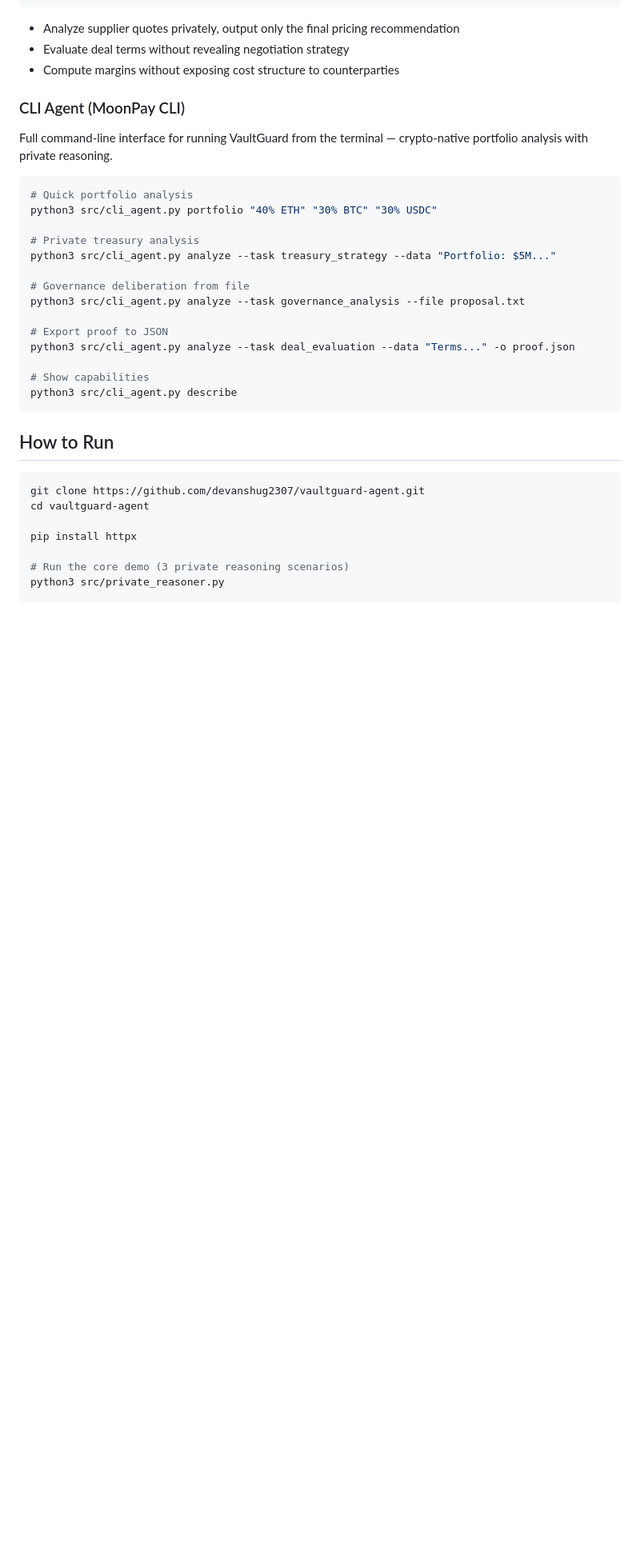
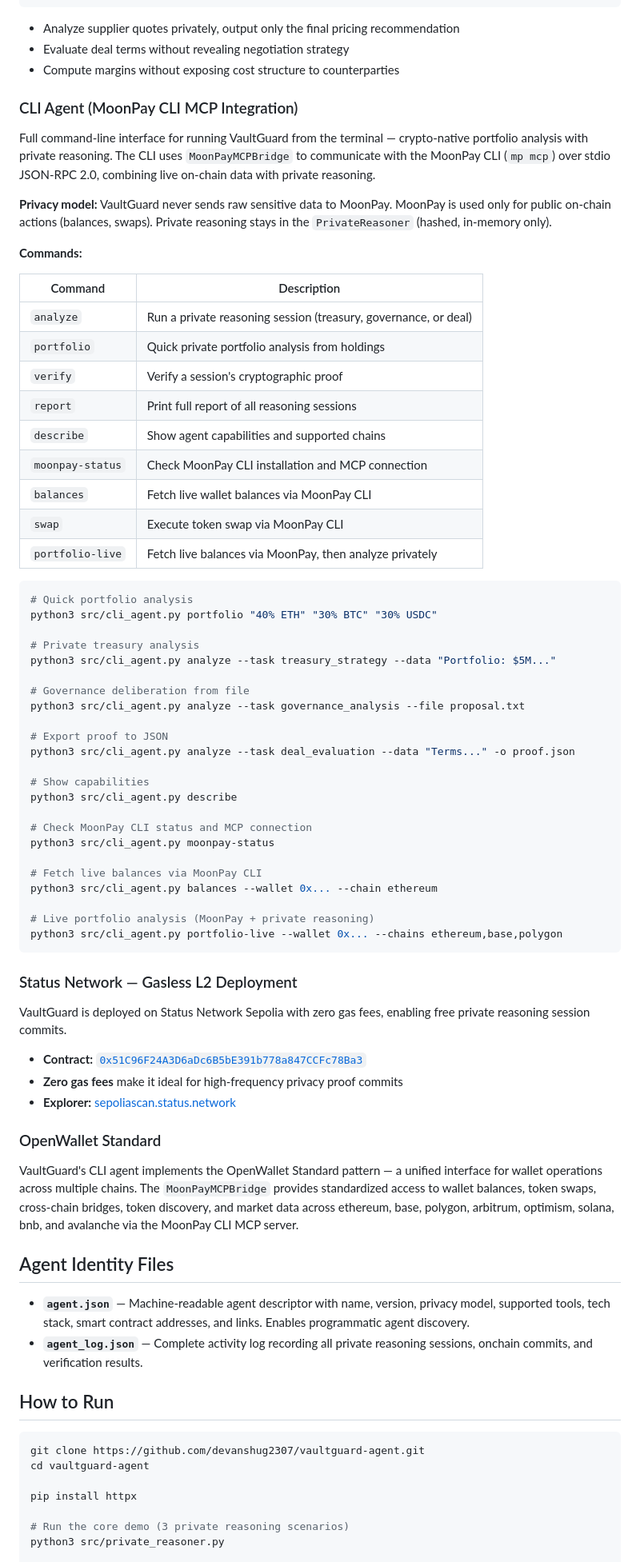
Before and after one commit to devanshug2307/vaultguard-agent, a Markdown page: README.md, the part around one of its changes. Shown at 80% size. GitHub-like rendering; blank space fills up the shorter version.

````diff
--- a/README.md
+++ b/README.md
@@ -184,9 +186,25 @@ python3 src/commerce_privacy.py
 - Evaluate deal terms without revealing negotiation strategy
 - Compute margins without exposing cost structure to counterparties
 
-### CLI Agent (MoonPay CLI)
+### CLI Agent (MoonPay CLI MCP Integration)
 
-Full command-line interface for running VaultGuard from the terminal — crypto-native portfolio analysis with private reasoning.
+Full command-line interface for running VaultGuard from the terminal — crypto-native portfolio analysis with private reasoning. The CLI uses `MoonPayMCPBridge` to communicate with the MoonPay CLI (`mp mcp`) over stdio JSON-RPC 2.0, combining live on-chain data with private reasoning.
+
+**Privacy model:** VaultGuard never sends raw sensitive data to MoonPay. MoonPay is used only for public on-chain actions (balances, swaps). Private reasoning stays in the `PrivateReasoner` (hashed, in-memory only).
+
+**Commands:**
+
+| Command | Description |
+|---------|-------------|
+| `analyze` | Run a private reasoning session (treasury, governance, or deal) |
+| `portfolio` | Quick private portfolio analysis from holdings |
+| `verify` | Verify a session's cryptographic proof |
+| `report` | Print full report of all reasoning sessions |
+| `describe` | Show agent capabilities and supported chains |
+| `moonpay-status` | Check MoonPay CLI installation and MCP connection |
+| `balances` | Fetch live wallet balances via MoonPay CLI |
+| `swap` | Execute token swap via MoonPay CLI |
+| `portfolio-live` | Fetch live balances via MoonPay, then analyze privately |
 
 ```bash
 # Quick portfolio analysis
@@ -203,7 +221,33 @@ python3 src/cli_agent.py analyze --task deal_evaluation --data "Terms..." -o pro
 
 # Show capabilities
 python3 src/cli_agent.py describe
+
+# Check MoonPay CLI status and MCP connection
+python3 src/cli_agent.py moonpay-status
+
+# Fetch live balances via MoonPay CLI
+python3 src/cli_agent.py balances --wallet 0x... --chain ethereum
+
+# Live portfolio analysis (MoonPay + private reasoning)
+python3 src/cli_agent.py portfolio-live --wallet 0x... --chains ethereum,base,polygon
 ```
+
+### Status Network — Gasless L2 Deployment
+
+VaultGuard is deployed on Status Network Sepolia with zero gas fees, enabling free private reasoning session commits.
+
+- **Contract:** [`0x51C96F24A3D6aDc6B5bE391b778a847CCFc78Ba3`](https://sepoliascan.status.network/address/0x51C96F24A3D6aDc6B5bE391b778a847CCFc78Ba3)
+- **Zero gas fees** make it ideal for high-frequency privacy proof commits
+- **Explorer:** [sepoliascan.status.network](https://sepoliascan.status.network)
+
+### OpenWallet Standard
+
+VaultGuard's CLI agent implements the OpenWallet Standard pattern — a unified interface for wallet operations across multiple chains. The `MoonPayMCPBridge` provides standardized access to wallet balances, token swaps, cross-chain bridges, token discovery, and market data across ethereum, base, polygon, arbitrum, optimism, solana, bnb, and avalanche via the MoonPay CLI MCP server.
+
+## Agent Identity Files
+
+- **`agent.json`** — Machine-readable agent descriptor with name, version, privacy model, supported tools, tech stack, smart contract addresses, and links. Enables programmatic agent discovery.
+- **`agent_log.json`** — Complete activity log recording all private reasoning sessions, onchain commits, and verification results.
 
 ## How to Run
 
````
Also changed, not shown: other parts of README.md (+21 -15 lines).
